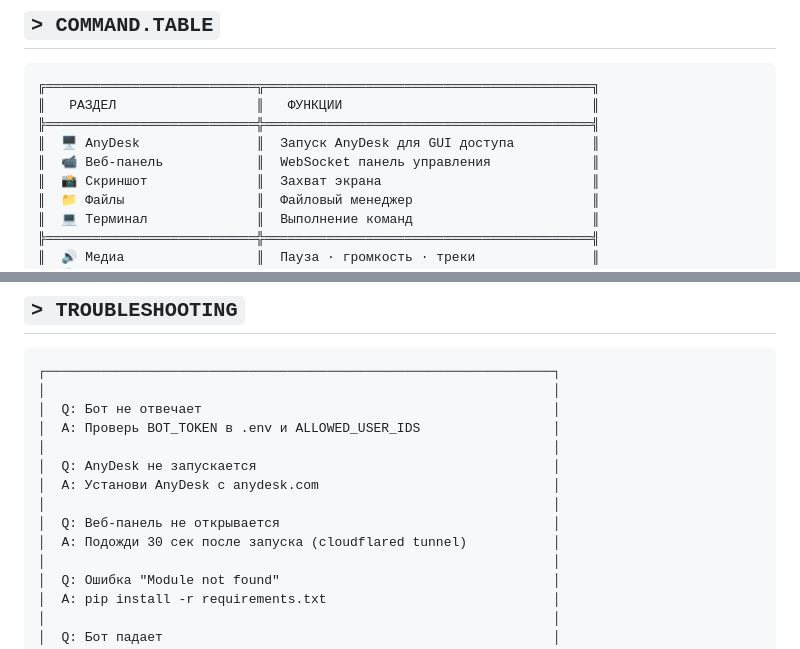
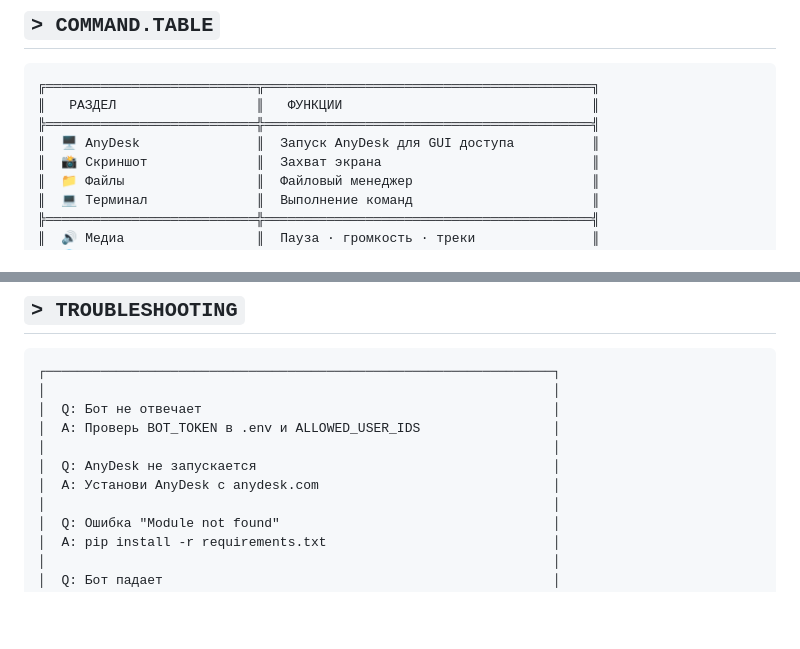
Before and after one commit to Bifyp/BifypPCbot, a Markdown page: README.md, 2 parts joined by grey strips. Drawn GitHub-style; blank space fills up the shorter version.

```diff
--- a/README.md
+++ b/README.md
@@ -146,7 +140,6 @@ start_watchdog.vbs
 ║   РАЗДЕЛ                  ║   ФУНКЦИИ                                ║
 ╠═══════════════════════════╬══════════════════════════════════════════╣
 ║  🖥️ AnyDesk               ║  Запуск AnyDesk для GUI доступа          ║
-║  📹 Веб-панель            ║  WebSocket панель управления             ║
 ║  📸 Скриншот              ║  Захват экрана                           ║
 ║  📁 Файлы                 ║  Файловый менеджер                       ║
 ║  💻 Терминал              ║  Выполнение команд                       ║
@@ -341,9 +292,6 @@ BifypPC/
 │                                                                 │
 │  Q: AnyDesk не запускается                                      │
 │  A: Установи AnyDesk с anydesk.com                              │
-│                                                                 │
-│  Q: Веб-панель не открывается                                   │
-│  A: Подожди 30 сек после запуска (cloudflared tunnel)           │
 │                                                                 │
 │  Q: Ошибка "Module not found"                                   │
 │  A: pip install -r requirements.txt                             │
```
Also changed, not shown: other parts of README.md (+5 -53 lines).
